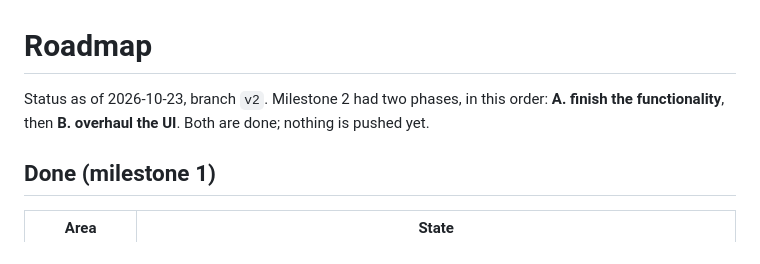
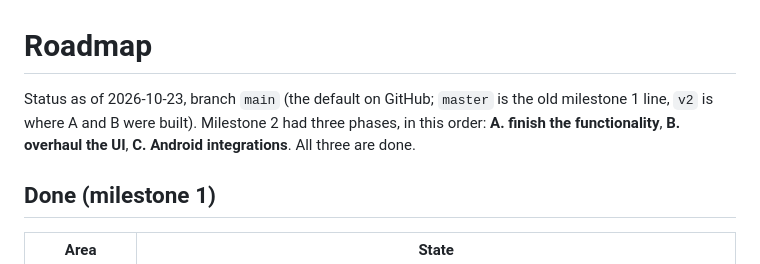
Before and after one commit to kamol1dn/inha_app, a Markdown page: docs/ROADMAP.md, the part around one of its changes. Drawn GitHub-style.

```diff
--- a/docs/ROADMAP.md
+++ b/docs/ROADMAP.md
@@ -1,8 +1,9 @@
 # Roadmap
 
-Status as of 2026-10-23, branch `v2`. Milestone 2 had two phases, in this order:
-**A. finish the functionality**, then **B. overhaul the UI**. Both are done; nothing is
-pushed yet.
+Status as of 2026-10-23, branch `main` (the default on GitHub; `master` is the old milestone 1
+line, `v2` is where A and B were built). Milestone 2 had three phases, in this order:
+**A. finish the functionality**, **B. overhaul the UI**, **C. Android integrations**. All three
+are done.
 
 ## Done (milestone 1)
 
```
Also changed, not shown: other parts of docs/ROADMAP.md (+48 -2 lines), docs/APPFUNCTIONS.md (+25 -11 lines).
